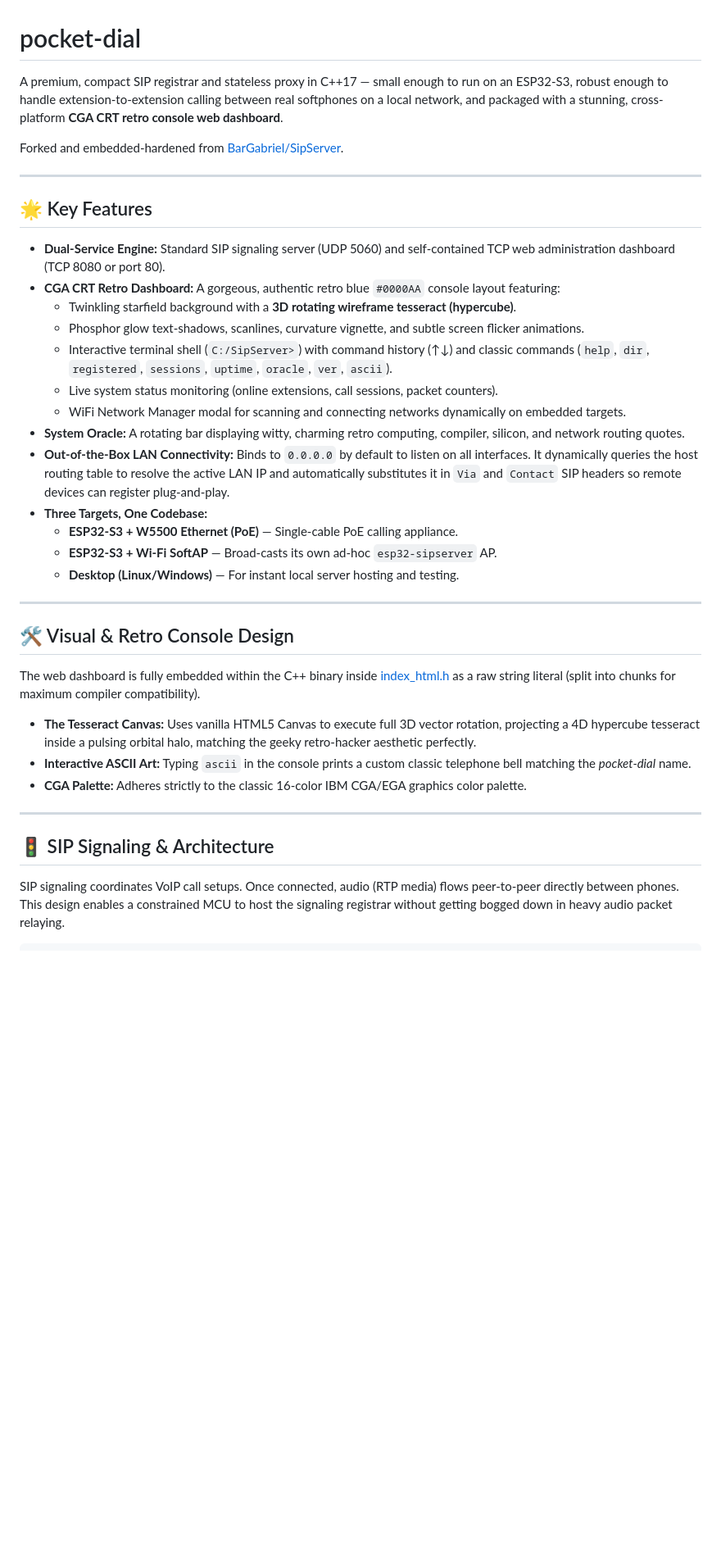
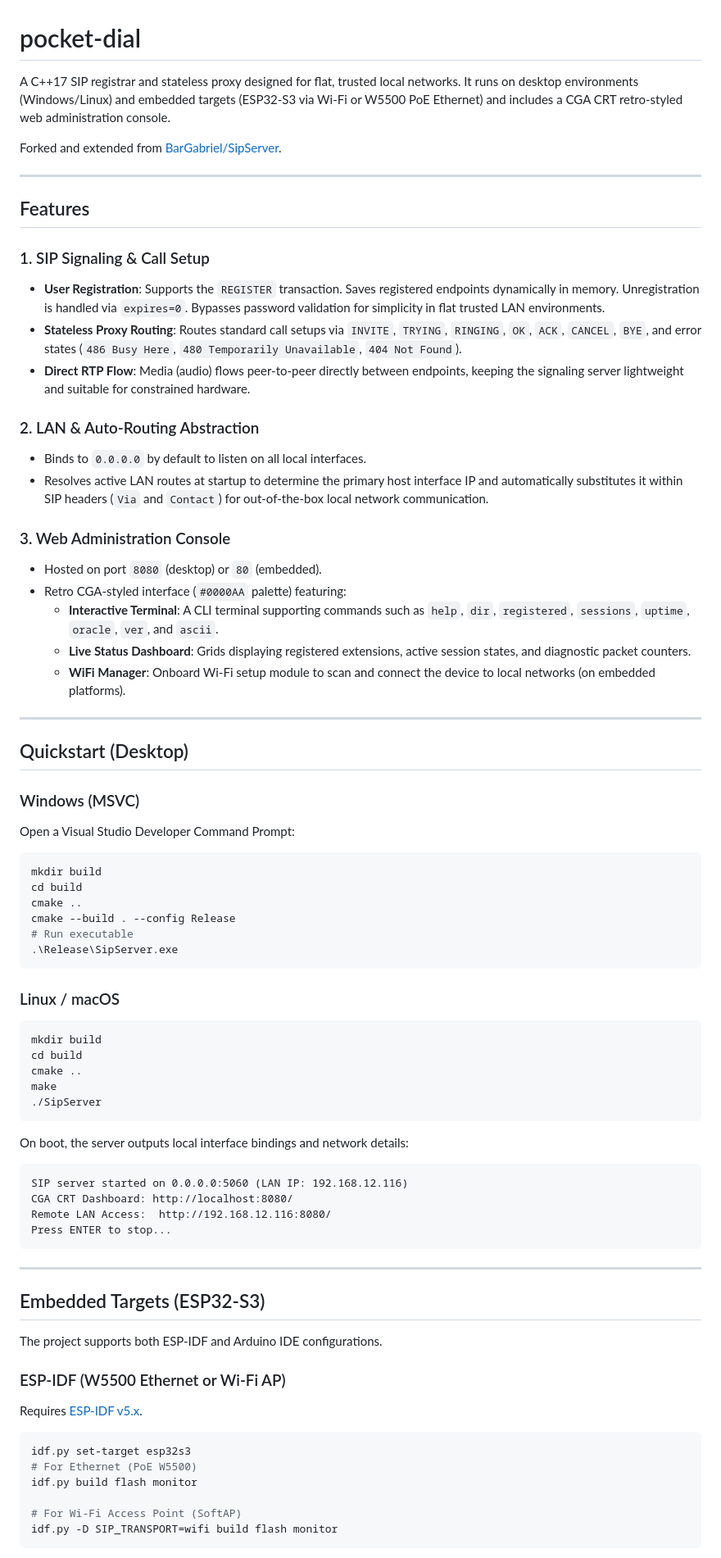
Before and after one commit to EC-SH/drawbridge, a Markdown page: README.md, the part around one of its changes. Shown at 82% size. Drawn GitHub-style; blank space fills up the shorter version.

````diff
--- a/README.md
+++ b/README.md
@@ -1,41 +1,75 @@
 # pocket-dial
 
-A premium, compact SIP registrar and stateless proxy in C++17 — small enough to run on an ESP32-S3, robust enough to handle extension-to-extension calling between real softphones on a local network, and packaged with a stunning, cross-platform **CGA CRT retro console web dashboard**.
+A C++17 SIP registrar and stateless proxy designed for flat, trusted local networks. It runs on desktop environments (Windows/Linux) and embedded targets (ESP32-S3 via Wi-Fi or W5500 PoE Ethernet) and includes a CGA CRT retro-styled web administration console.
 
-Forked and embedded-hardened from [BarGabriel/SipServer](https://github.com/BarGabriel/SipServer).
+Forked and extended from [BarGabriel/SipServer](https://github.com/BarGabriel/SipServer).
 
 ---
 
-## 🌟 Key Features
+## Features
 
-* **Dual-Service Engine:** Standard SIP signaling server (UDP 5060) and self-contained TCP web administration dashboard (TCP 8080 or port 80).
-* **CGA CRT Retro Dashboard:** A gorgeous, authentic retro blue `#0000AA` console layout featuring:
-  * Twinkling starfield background with a **3D rotating wireframe tesseract (hypercube)**.
-  * Phosphor glow text-shadows, scanlines, curvature vignette, and subtle screen flicker animations.
-  * Interactive terminal shell (`C:/SipServer>`) with command history (↑↓) and classic commands (`help`, `dir`, `registered`, `sessions`, `uptime`, `oracle`, `ver`, `ascii`).
-  * Live system status monitoring (online extensions, call sessions, packet counters).
-  * WiFi Network Manager modal for scanning and connecting networks dynamically on embedded targets.
-* **System Oracle:** A rotating bar displaying witty, charming retro computing, compiler, silicon, and network routing quotes.
-* **Out-of-the-Box LAN Connectivity:** Binds to `0.0.0.0` by default to listen on all interfaces. It dynamically queries the host routing table to resolve the active LAN IP and automatically substitutes it in `Via` and `Contact` SIP headers so remote devices can register plug-and-play.
-* **Three Targets, One Codebase:**
-  * **ESP32-S3 + W5500 Ethernet (PoE)** — Single-cable PoE calling appliance.
-  * **ESP32-S3 + Wi-Fi SoftAP** — Broad-casts its own ad-hoc `esp32-sipserver` AP.
-  * **Desktop (Linux/Windows)** — For instant local server hosting and testing.
+### 1. SIP Signaling & Call Setup
+* **User Registration**: Supports the `REGISTER` transaction. Saves registered endpoints dynamically in memory. Unregistration is handled via `expires=0`. Bypasses password validation for simplicity in flat trusted LAN environments.
+* **Stateless Proxy Routing**: Routes standard call setups via `INVITE`, `TRYING`, `RINGING`, `OK`, `ACK`, `CANCEL`, `BYE`, and error states (`486 Busy Here`, `480 Temporarily Unavailable`, `404 Not Found`).
+* **Direct RTP Flow**: Media (audio) flows peer-to-peer directly between endpoints, keeping the signaling server lightweight and suitable for constrained hardware.
+
+### 2. LAN & Auto-Routing Abstraction
+* Binds to `0.0.0.0` by default to listen on all local interfaces.
+* Resolves active LAN routes at startup to determine the primary host interface IP and automatically substitutes it within SIP headers (`Via` and `Contact`) for out-of-the-box local network communication.
+
+### 3. Web Administration Console
+* Hosted on port `8080` (desktop) or `80` (embedded).
+* Retro CGA-styled interface (`#0000AA` palette) featuring:
+  * **Interactive Terminal**: A CLI terminal supporting commands such as `help`, `dir`, `registered`, `sessions`, `uptime`, `oracle`, `ver`, and `ascii`.
+  * **Live Status Dashboard**: Grids displaying registered extensions, active session states, and diagnostic packet counters.
+  * **WiFi Manager**: Onboard Wi-Fi setup module to scan and connect the device to local networks (on embedded platforms).
 
 ---
 
-## 🛠️ Visual & Retro Console Design
+## Quickstart (Desktop)
 
-The web dashboard is fully embedded within the C++ binary inside [index_html.h](src/Helpers/index_html.h) as a raw string literal (split into chunks for maximum compiler compatibility).
+### Windows (MSVC)
+Open a Visual Studio Developer Command Prompt:
+```bash
+mkdir build
+cd build
+cmake ..
+cmake --build . --config Release
+# Run executable
+.\Release\SipServer.exe
+```
 
-* **The Tesseract Canvas:** Uses vanilla HTML5 Canvas to execute full 3D vector rotation, projecting a 4D hypercube tesseract inside a pulsing orbital halo, matching the geeky retro-hacker aesthetic perfectly.
-* **Interactive ASCII Art:** Typing `ascii` in the console prints a custom classic telephone bell matching the *pocket-dial* name.
-* **CGA Palette:** Adheres strictly to the classic 16-color IBM CGA/EGA graphics color palette.
+### Linux / macOS
+```bash
+mkdir build
+cd build
+cmake ..
+make
+./SipServer
+```
+
+On boot, the server outputs local interface bindings and network details:
+```text
+SIP server started on 0.0.0.0:5060 (LAN IP: 192.168.12.116)
+CGA CRT Dashboard: http://localhost:8080/
+Remote LAN Access:  http://192.168.12.116:8080/
+Press ENTER to stop...
+```
 
 ---
 
-## 🚦 SIP Signaling & Architecture
+## Embedded Targets (ESP32-S3)
 
-SIP signaling coordinates VoIP call setups. Once connected, audio (RTP media) flows peer-to-peer directly between phones. This design enables a constrained MCU to host the signaling registrar without getting bogged down in heavy audio packet relaying.
+The project supports both ESP-IDF and Arduino IDE configurations.
 
+### ESP-IDF (W5500 Ethernet or Wi-Fi AP)
+Requires [ESP-IDF v5.x](https://docs.espressif.com/projects/esp-idf/en/stable/esp32s3/get-started/).
+
+```bash
+idf.py set-target esp32s3
+# For Ethernet (PoE W5500)
+idf.py build flash monitor
+
+# For Wi-Fi Access Point (SoftAP)
+idf.py -D SIP_TRANSPORT=wifi build flash monitor
 ```
````
Also changed, not shown: other parts of README.md (+54 -115 lines).
